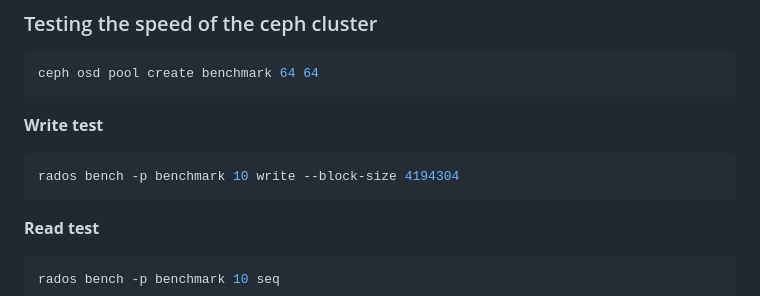
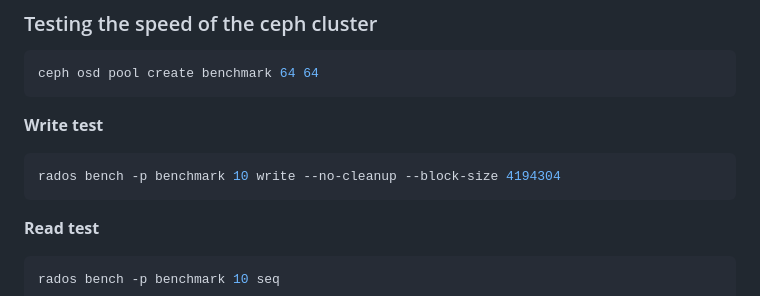
Before and after one commit to KopyTKG/UJEP-LAB, a Markdown page: LOG.md, the part around the change. GitHub-like rendering.

Commit message:
changing write to no cleanup for read

````diff
--- a/LOG.md
+++ b/LOG.md
@@ -143,7 +143,7 @@ ceph osd pool create benchmark 64 64
 **Write test**
 
 ```sh
-rados bench -p benchmark 10 write --block-size 4194304
+rados bench -p benchmark 10 write --no-cleanup --block-size 4194304
 ```
 
 **Read test**
````
